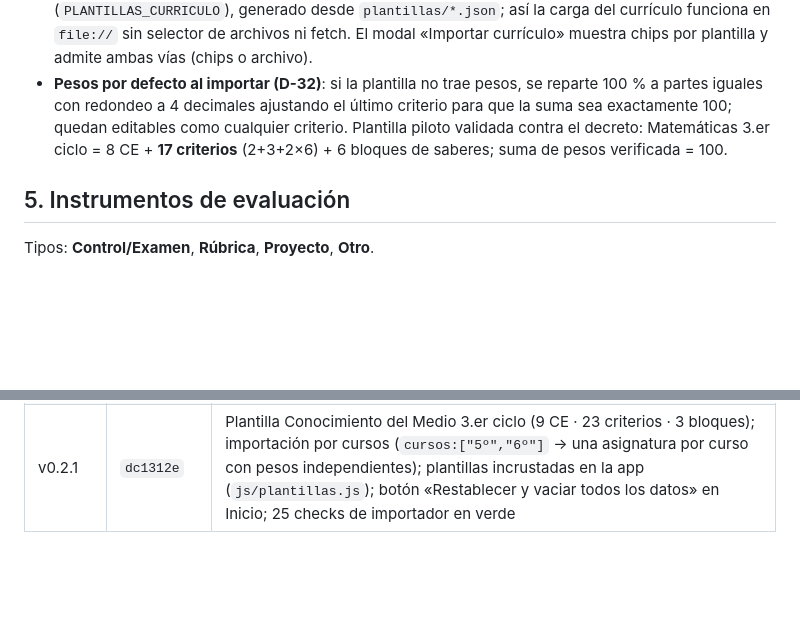
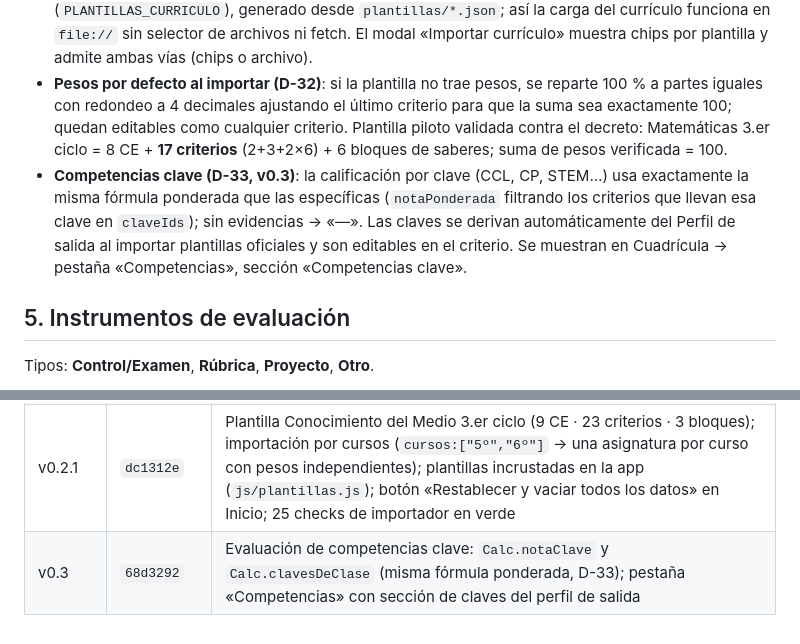
Before and after one commit to JorgeBSTeacher/evaluacion, a Markdown page: docs/SSOT.md, 2 parts joined by grey strips. Drawn GitHub-style; blank space fills up the shorter version.

Commit message:
SSOT v1.4: decisión D-33 de competencias clave y registro v0.3

```diff
--- a/docs/SSOT.md
+++ b/docs/SSOT.md
@@ -48,6 +48,7 @@ Jerarquía LOMLOE: Etapa → Área → **Competencia específica** → **Criteri
 - **Plantillas oficiales (D-31)**: ficheros JSON en `plantillas/` generados a partir del decreto verificado — **Decreto 66/2022, de 7 de julio (BOC nº 135, 13-07-2022), Anexo II-A**, currículo Infantil+Primaria Cantabria. Esquema de plantilla (`tipo: "curriculo-evalcrit"`, `version: 1`): asignatura (nombre/etapa/ciclo), competencias específicas con descriptores del Perfil de salida, criterios vinculados por `ceCodigo`, y `peso: null` para reparto equitativo. **Campo `asignatura.cursos`** (v0.2.1): si la plantilla lo trae (ej. `["5º","6º"]`), el importador crea una asignatura por curso (`Matemáticas 5º`, `Matemáticas 6º`) con currículo completo y pesos independientes en cada una; sin `cursos` se crea una sola asignatura (compatibilidad). Fusión segura: si la asignatura destino ya existe y tiene currículo, la importación se rechaza con mensaje claro; nunca se tocan instrumentos ni registros. Los descriptores (STEM1, CPSAA3…) se traducen automáticamente a competencias clave por prefijo (mayor coincidencia primero).
 - **Plantillas integradas (v0.2.1)**: `js/plantillas.js` incrusta las plantillas como script clásico (`PLANTILLAS_CURRICULO`), generado desde `plantillas/*.json`; así la carga del currículo funciona en `file://` sin selector de archivos ni fetch. El modal «Importar currículo» muestra chips por plantilla y admite ambas vías (chips o archivo).
 - **Pesos por defecto al importar (D-32)**: si la plantilla no trae pesos, se reparte 100 % a partes iguales con redondeo a 4 decimales ajustando el último criterio para que la suma sea exactamente 100; quedan editables como cualquier criterio. Plantilla piloto validada contra el decreto: Matemáticas 3.er ciclo = 8 CE + **17 criterios** (2+3+2×6) + 6 bloques de saberes; suma de pesos verificada = 100.
+- **Competencias clave (D-33, v0.3)**: la calificación por clave (CCL, CP, STEM…) usa exactamente la misma fórmula ponderada que las específicas (`notaPonderada` filtrando los criterios que llevan esa clave en `claveIds`); sin evidencias → «—». Las claves se derivan automáticamente del Perfil de salida al importar plantillas oficiales y son editables en el criterio. Se muestran en Cuadrícula → pestaña «Competencias», sección «Competencias clave».
 
 ## 5. Instrumentos de evaluación
 
@@ -204,3 +205,4 @@ Futuras: arrastre de cursos (D-07), escala cualitativa Infantil completa, planti
 | v0.1.2 | `4570e0a` / `e265ca1` | Cuadrícula siempre con alumnos, hash de navegación, diagnóstico de grupo, errores visibles, cache-busting, export de modalInstrumento |
 | v0.2 | `a71ea27` | Importador de currículo oficial (D-31/D-32) + plantilla Matemáticas 3.er ciclo verificada contra el Decreto 66/2022 (8 CE · 17 criterios · 6 bloques de saberes); P-01 resuelta; nuevos pendientes P-04 (rediseño rúbricas) y P-05 (plantilla CDU) |
 | v0.2.1 | `dc1312e` | Plantilla Conocimiento del Medio 3.er ciclo (9 CE · 23 criterios · 3 bloques); importación por cursos (`cursos:["5º","6º"]` → una asignatura por curso con pesos independientes); plantillas incrustadas en la app (`js/plantillas.js`); botón «Restablecer y vaciar todos los datos» en Inicio; 25 checks de importador en verde |
+| v0.3 | `68d3292` | Evaluación de competencias clave: `Calc.notaClave` y `Calc.clavesDeClase` (misma fórmula ponderada, D-33); pestaña «Competencias» con sección de claves del perfil de salida |
```
